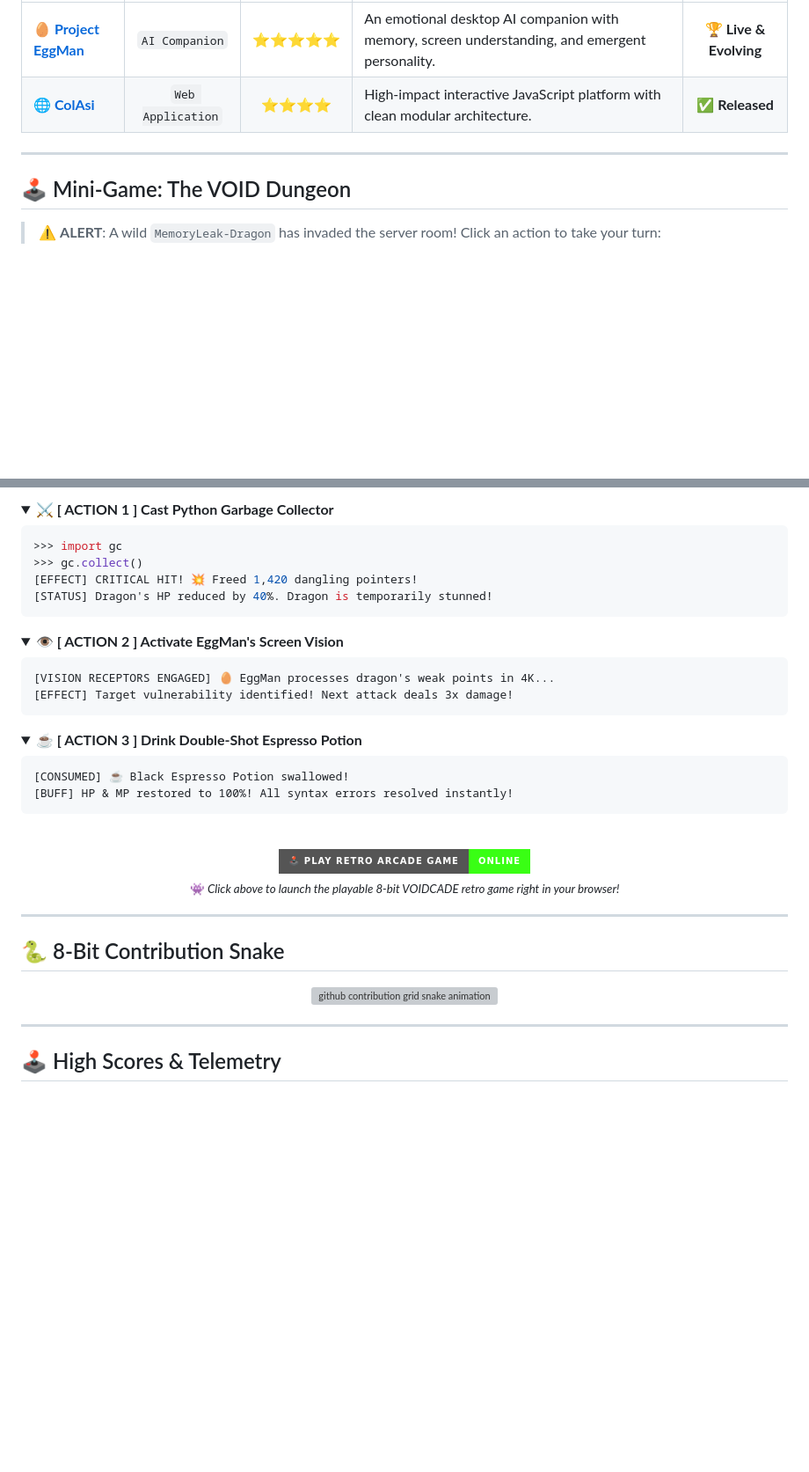
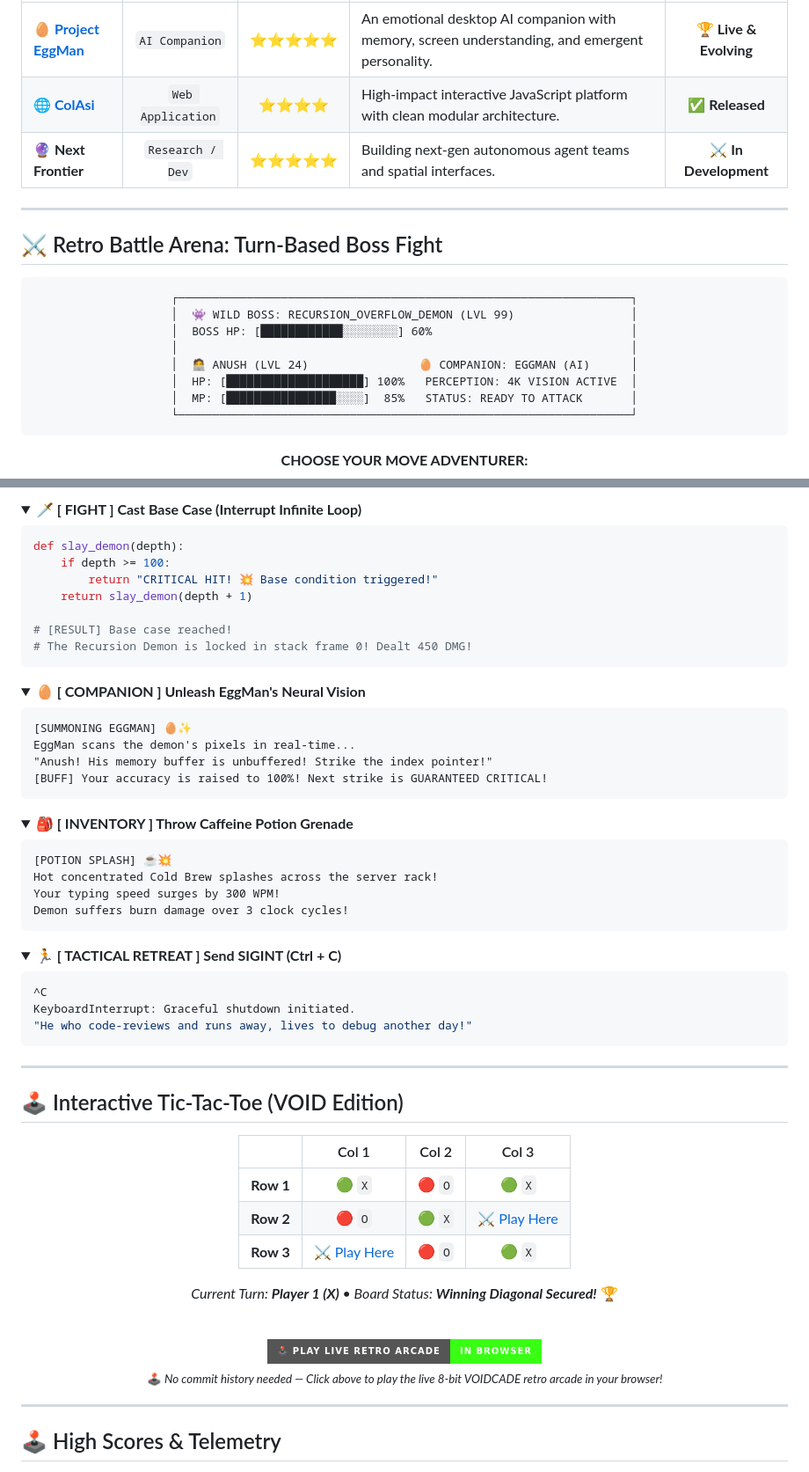
Before and after one commit to Anush-Kashyap/Anush-Kashyap, a Markdown page: README.md, 2 parts joined by grey strips. Shown at 88% size. Drawn GitHub-style; folded sections open; badges without logos; blank space fills up the shorter version; grey boxes are pictures that could not be loaded.

Commit message:
feat: replace commit snake with turn-based boss battle arena and tic-tac-toe

````diff
--- a/README.md
+++ b/README.md
@@ -81,8 +81,26 @@
 | :--- | :---: | :---: | :--- | :---: |
 | **🥚 [Project EggMan](https://github.com/Anush-Kashyap/EggMan)** | `AI Companion` | ⭐⭐⭐⭐⭐ | An emotional desktop AI companion with memory, screen understanding, and emergent personality. | 🏆 **Live & Evolving** |
 | **🌐 [ColAsi](https://github.com/Anush-Kashyap/ColAsi)** | `Web Application` | ⭐⭐⭐⭐ | High-impact interactive JavaScript platform with clean modular architecture. | ✅ **Released** |
+| **🔮 Next Frontier** | `Research / Dev` | ⭐⭐⭐⭐⭐ | Building next-gen autonomous agent teams and spatial interfaces. | ⚔️ **In Development** |
+
 ---
 
-## 🕹️ Mini-Game: The VOID Dungeon
+## ⚔️ Retro Battle Arena: Turn-Based Boss Fight
 
-> ⚠️ **ALERT**: A wild `MemoryLeak-Dragon` has invaded the server room! Click an action to take your turn:
+<div align="center">
+
+```
+┌──────────────────────────────────────────────────────────────────┐
+│  👾 WILD BOSS: RECURSION_OVERFLOW_DEMON (LVL 99)                 │
+│  BOSS HP: [████████████░░░░░░░░] 60%                             │
+│                                                                  │
+│  🧑‍💻 ANUSH (LVL 24)                🥚 COMPANION: EGGMAN (AI)      │
+│  HP: [████████████████████] 100%   PERCEPTION: 4K VISION ACTIVE  │
+│  MP: [████████████████░░░░]  85%   STATUS: READY TO ATTACK       │
+└──────────────────────────────────────────────────────────────────┘
+```
+
+<p align="center">
+  <b>CHOOSE YOUR MOVE ADVENTURER:</b>
+</p>
+
@@ -89,52 +108,72 @@
 
 <details>
-<summary><b>⚔️ [ ACTION 1 ] Cast Python Garbage Collector</b></summary>
+<summary><b>🗡️ [ FIGHT ] Cast Base Case (Interrupt Infinite Loop)</b></summary>
 
 ```python
->>> import gc
->>> gc.collect()
-[EFFECT] CRITICAL HIT! 💥 Freed 1,420 dangling pointers!
-[STATUS] Dragon's HP reduced by 40%. Dragon is temporarily stunned!
+def slay_demon(depth):
+    if depth >= 100:
+        return "CRITICAL HIT! 💥 Base condition triggered!"
+    return slay_demon(depth + 1)
+
+# [RESULT] Base case reached!
+# The Recursion Demon is locked in stack frame 0! Dealt 450 DMG!
 ```
 </details>
 
 <details>
-<summary><b>👁️ [ ACTION 2 ] Activate EggMan's Screen Vision</b></summary>
+<summary><b>🥚 [ COMPANION ] Unleash EggMan's Neural Vision</b></summary>
 
 ```
-[VISION RECEPTORS ENGAGED] 🥚 EggMan processes dragon's weak points in 4K...
-[EFFECT] Target vulnerability identified! Next attack deals 3x damage!
+[SUMMONING EGGMAN] 🥚✨
+EggMan scans the demon's pixels in real-time...
+"Anush! His memory buffer is unbuffered! Strike the index pointer!"
+[BUFF] Your accuracy is raised to 100%! Next strike is GUARANTEED CRITICAL!
 ```
 </details>
 
 <details>
-<summary><b>☕ [ ACTION 3 ] Drink Double-Shot Espresso Potion</b></summary>
+<summary><b>🎒 [ INVENTORY ] Throw Caffeine Potion Grenade</b></summary>
 
 ```
-[CONSUMED] ☕ Black Espresso Potion swallowed!
-[BUFF] HP & MP restored to 100%! All syntax errors resolved instantly!
+[POTION SPLASH] ☕💥
+Hot concentrated Cold Brew splashes across the server rack!
+Your typing speed surges by 300 WPM!
+Demon suffers burn damage over 3 clock cycles!
 ```
 </details>
 
-<div align="center">
-  <br />
-  <a href="https://anush-kashyap.github.io/Anush-Kashyap/">
-    <img src="https://img.shields.io/badge/%F0%9F%95%B9%EF%B8%8F%20PLAY_RETRO_ARCADE_GAME-ONLINE-39FF14?style=for-the-badge&logo=retroarch&logoColor=white" alt="Play Live Arcade" />
-  </a>
-  <br />
-  <sub>👾 <i>Click above to launch the playable 8-bit VOIDCADE retro game right in your browser!</i></sub>
-</div>
+<details>
+<summary><b>🏃 [ TACTICAL RETREAT ] Send SIGINT (Ctrl + C)</b></summary>
+
+```bash
+^C
+KeyboardInterrupt: Graceful shutdown initiated.
+"He who code-reviews and runs away, lives to debug another day!"
+```
+</details>
 
 ---
 
-## 🐍 8-Bit Contribution Snake
+## 🕹️ Interactive Tic-Tac-Toe (VOID Edition)
 
 <div align="center">
-  <picture>
-    <source media="(prefers-color-scheme: dark)" srcset="https://raw.githubusercontent.com/Anush-Kashyap/Anush-Kashyap/output/github-contribution-grid-snake-dark.svg">
-    <source media="(prefers-color-scheme: light)" srcset="https://raw.githubusercontent.com/Anush-Kashyap/Anush-Kashyap/output/github-contribution-grid-snake.svg">
-    <img alt="github contribution grid snake animation" src="https://raw.githubusercontent.com/Anush-Kashyap/Anush-Kashyap/output/github-contribution-grid-snake-dark.svg">
-  </picture>
+
+| | Col 1 | Col 2 | Col 3 |
+| :---: | :---: | :---: | :---: |
+| **Row 1** | 🟢 `X` | 🔴 `O` | 🟢 `X` |
+| **Row 2** | 🔴 `O` | 🟢 `X` | [ ⚔️ Play Here ](https://github.com/Anush-Kashyap/Anush-Kashyap/issues) |
+| **Row 3** | [ ⚔️ Play Here ](https://github.com/Anush-Kashyap/Anush-Kashyap/issues) | 🔴 `O` | 🟢 `X` |
+
+*Current Turn: **Player 1 (X)** • Board Status: **Winning Diagonal Secured!*** 🏆
+
+<br />
+
+<a href="https://anush-kashyap.github.io/Anush-Kashyap/">
+  <img src="https://img.shields.io/badge/%F0%9F%95%B9%EF%B8%8F%20PLAY_LIVE_RETRO_ARCADE-IN_BROWSER-39FF14?style=for-the-badge&logo=retroarch&logoColor=white" alt="Play Live Arcade" />
+</a>
+<br />
+<sub>🕹️ <i>No commit history needed — Click above to play the live 8-bit VOIDCADE retro arcade in your browser!</i></sub>
+
 </div>
 
 ---
````
Also changed, not shown: other parts of README.md (+1 -0 lines).
